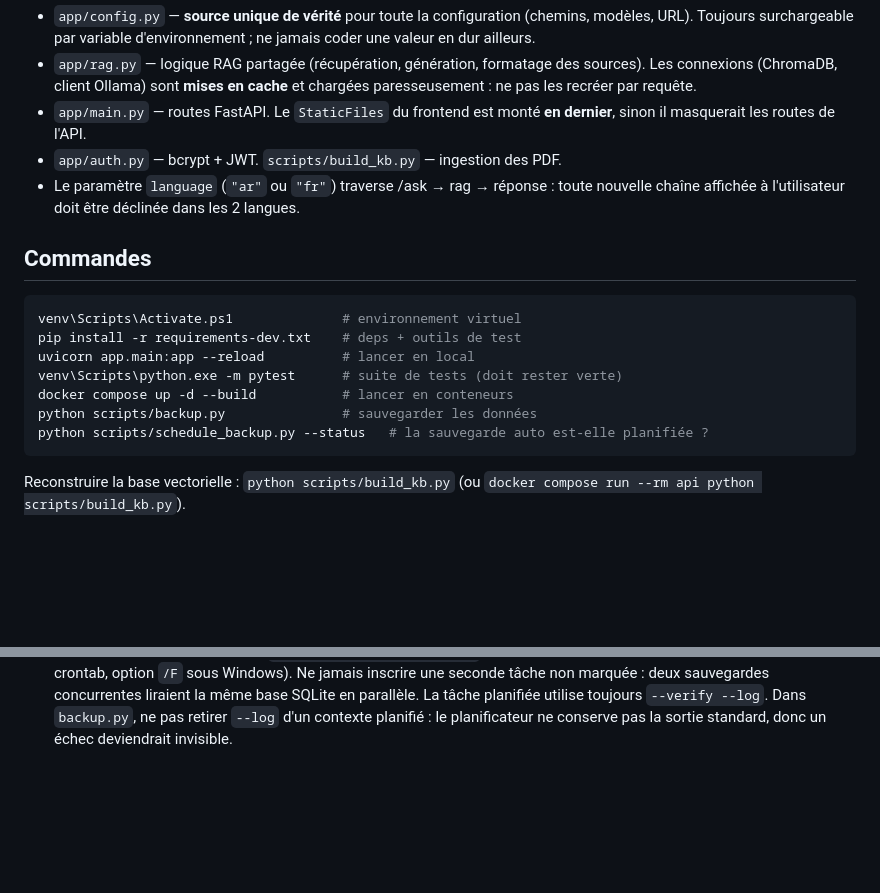
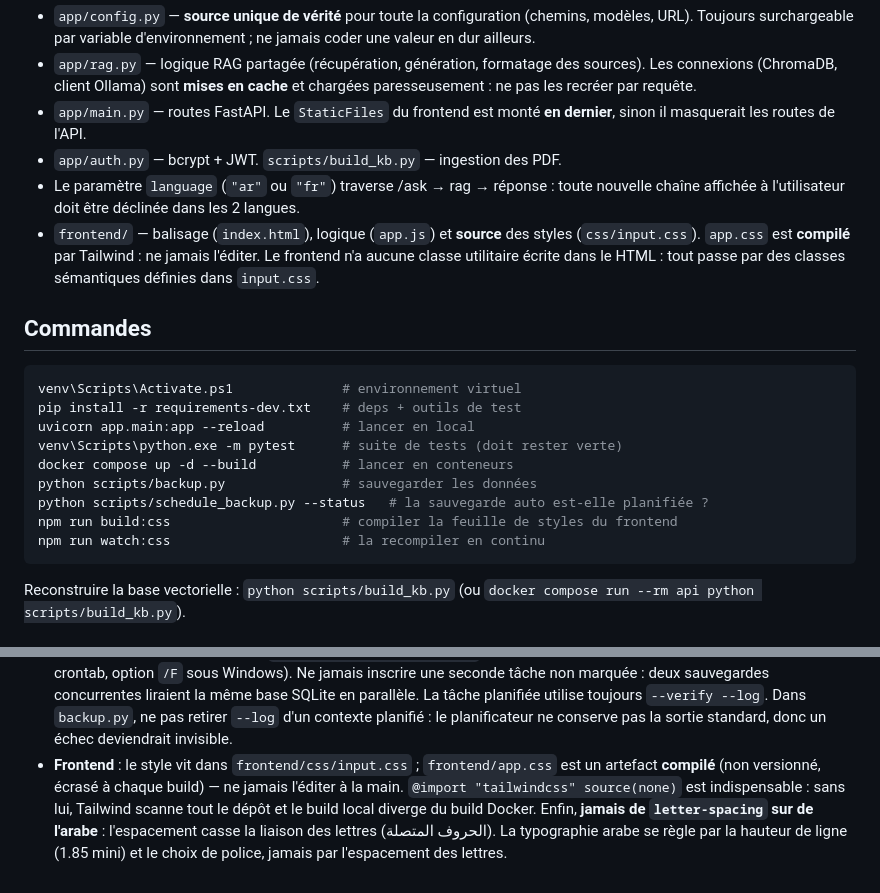
Before and after one commit to youssefelbalibouhousse/LocalArabi_RAG, a Markdown page: .github/copilot-instructions.md, 2 parts joined by grey strips. Rendered like a GitHub page; blank space fills up the shorter version.

````diff
--- a/.github/copilot-instructions.md
+++ b/.github/copilot-instructions.md
@@ -17,6 +17,10 @@ sources (fichier, page, lignes). Voir `README.md` (usage) et `docs/DEPLOIEMENT.m
 - `app/auth.py` — bcrypt + JWT. `scripts/build_kb.py` — ingestion des PDF.
 - Le paramètre `language` (`"ar"` ou `"fr"`) traverse /ask → rag → réponse :
   toute nouvelle chaîne affichée à l'utilisateur doit être déclinée dans les 2 langues.
+- `frontend/` — balisage (`index.html`), logique (`app.js`) et **source** des styles
+  (`css/input.css`). `app.css` est **compilé** par Tailwind : ne jamais l'éditer.
+  Le frontend n'a aucune classe utilitaire écrite dans le HTML : tout passe par des
+  classes sémantiques définies dans `input.css`.
 
 ## Commandes
 
@@ -28,6 +32,8 @@ venv\Scripts\python.exe -m pytest      # suite de tests (doit rester verte)
 docker compose up -d --build           # lancer en conteneurs
 python scripts/backup.py               # sauvegarder les données
 python scripts/schedule_backup.py --status   # la sauvegarde auto est-elle planifiée ?
+npm run build:css                      # compiler la feuille de styles du frontend
+npm run watch:css                      # la recompiler en continu
 ```
 
 Reconstruire la base vectorielle : `python scripts/build_kb.py`
@@ -71,3 +77,10 @@ Reconstruire la base vectorielle : `python scripts/build_kb.py`
   même base SQLite en parallèle. La tâche planifiée utilise toujours `--verify --log`.
   Dans `backup.py`, ne pas retirer `--log` d'un contexte planifié : le planificateur ne
   conserve pas la sortie standard, donc un échec deviendrait invisible.
+- **Frontend** : le style vit dans `frontend/css/input.css` ; `frontend/app.css` est un
+  artefact **compilé** (non versionné, écrasé à chaque build) — ne jamais l'éditer à la
+  main. `@import "tailwindcss" source(none)` est indispensable : sans lui, Tailwind
+  scanne tout le dépôt et le build local diverge du build Docker. Enfin, **jamais de
+  `letter-spacing` sur de l'arabe** : l'espacement casse la liaison des lettres
+  (الحروف المتصلة). La typographie arabe se règle par la hauteur de ligne (1.85 mini)
+  et le choix de police, jamais par l'espacement des lettres.
````
Also changed, not shown: README.md (+27 -3 lines), docs/DEPLOIEMENT.md (+36 -0 lines).
